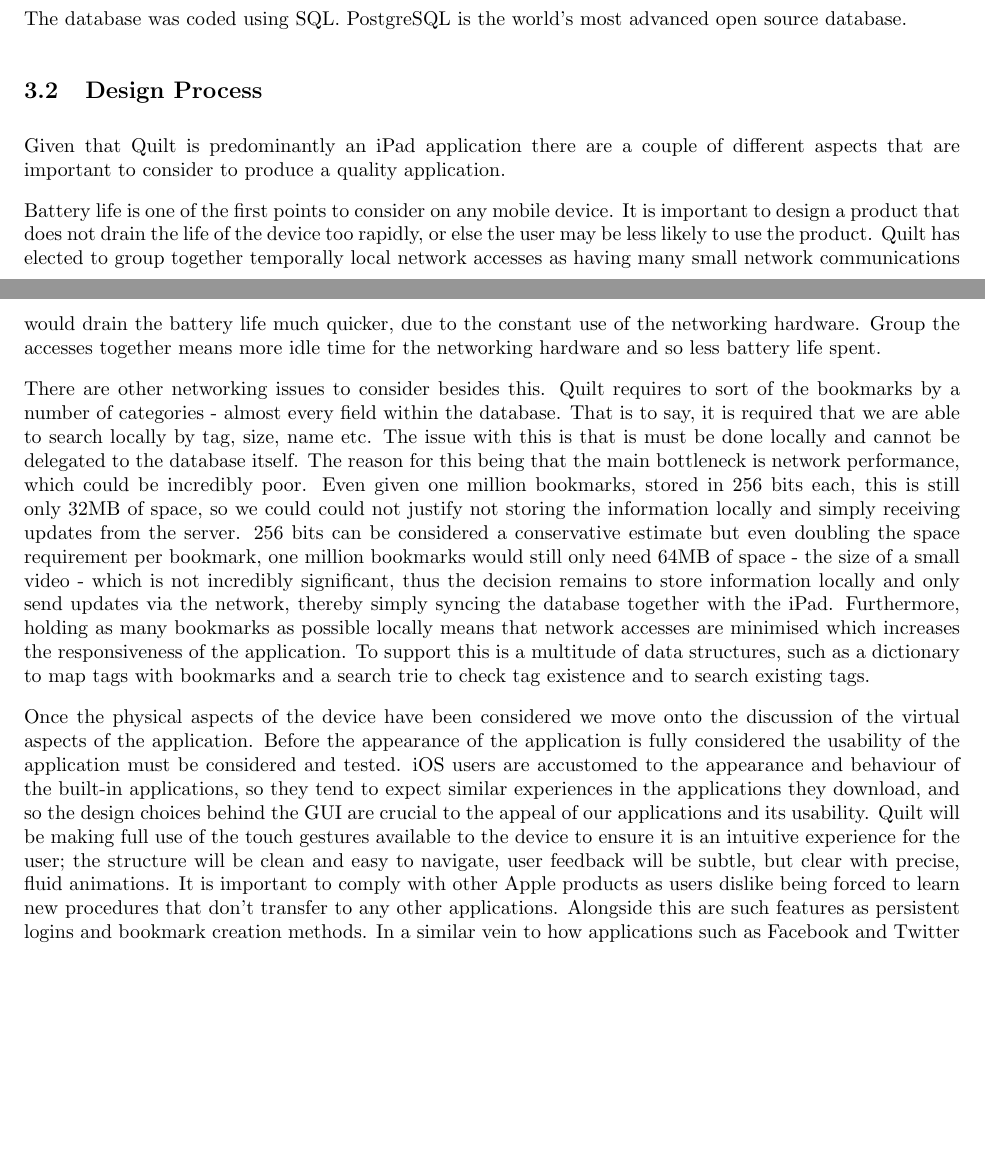
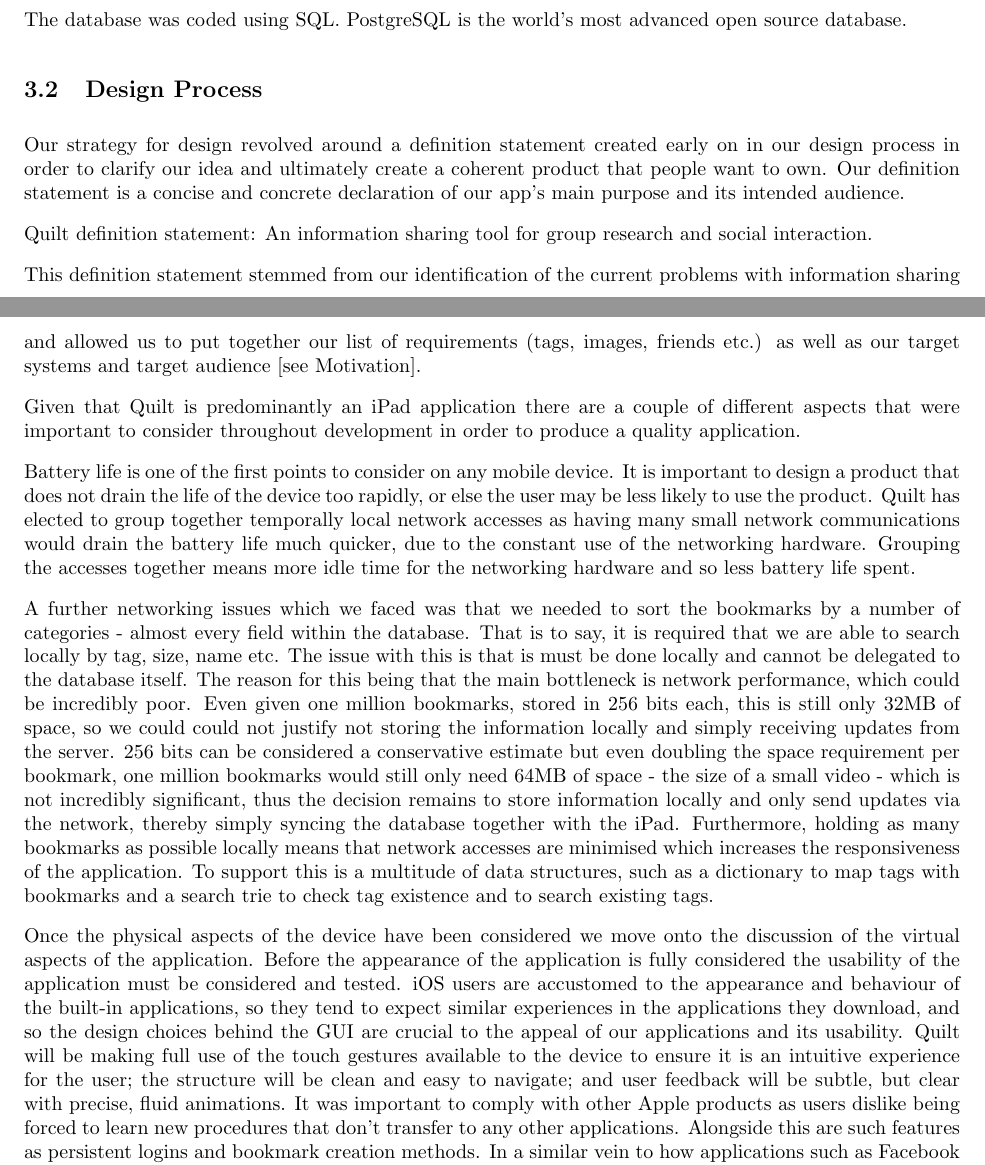
Before and after one commit to GJdream/Quilt, a LaTeX document (Reports/final_report.tex): two parts of pages 2 and 3 of 5, joined at a grey line, cut so that both start at the same text, the shorter picture padded with empty space. Compiled offline with pdfLaTeX.

Commit message:
Design process definition statement

```diff
--- a/Reports/final_report.tex
+++ b/Reports/final_report.tex
@@ -38,13 +43,19 @@ The database was coded using SQL. PostgreSQL is the world's most advanced open s
 
 \subsection{Design Process}
 
-Given that Quilt is predominantly an iPad application there are a couple of different aspects that are important to consider to produce a quality application.
+Our strategy for design revolved around a definition statement created early on in our design process in order to clarify our idea and ultimately create a coherent product that people want to own. Our definition statement is a concise and concrete declaration of our app's main purpose and its intended audience.
 
-Battery life is one of the first points to consider on any mobile device. It is important to design a product that does not drain the life of the device too rapidly, or else the user may be less likely to use the product. Quilt has elected to group together temporally local network accesses as having many small network communications would drain the battery life much quicker, due to the constant use of the networking hardware. Group the accesses together means more idle time for the networking hardware and so less battery life spent.
+Quilt definition statement: An information sharing tool for group research and social interaction.
 
-There are other networking issues to consider besides this. Quilt requires to sort of the bookmarks by a number of categories - almost every field within the database. That is to say, it is required that we are able to search locally by tag, size, name etc. The issue with this is that is must be done locally and cannot be delegated to the database itself. The reason for this being that the main bottleneck is network performance, which could be incredibly poor. Even given one million bookmarks, stored in 256 bits each, this is still only 32MB of space, so we could could not justify not storing the information locally and simply receiving updates from the server. 256 bits can be considered a conservative estimate but even doubling the space requirement per bookmark, one million bookmarks would still only need 64MB of space - the size of a small video - which is not incredibly significant, thus the decision remains to store information locally and only send updates via the network, thereby simply syncing the database together with the iPad. Furthermore, holding as many bookmarks as possible locally means that  network accesses are minimised which increases the responsiveness of the application. To support this is a multitude of data structures, such as a dictionary to map tags with bookmarks and a search trie to check tag existence and to search existing tags.
+This definition statement stemmed from our identification of the current problems with information sharing and allowed us to put together our list of requirements (tags, images, friends etc.) as well as our target systems and target audience [see Motivation].
 
-Once the physical aspects of the device have been considered we move onto the discussion of the virtual aspects of the application. Before the appearance of the application is fully considered the usability of the application must be considered and tested. iOS users are accustomed to the appearance and behaviour of the built-in applications, so they tend to expect similar experiences in the applications they download, and so the design choices behind the GUI are crucial to the appeal of our applications and its usability. Quilt will be making full use of the touch gestures available to the device to ensure it is an intuitive experience for the user; the structure will be clean and easy to navigate, user feedback will be subtle, but clear with precise, fluid animations. It is important to comply with other Apple products as users dislike being forced to learn new procedures that don't transfer to any other applications. Alongside this are such features as persistent logins and bookmark creation methods. In a similar vein to how applications such as Facebook and Twitter allow the user to remain logged in to their account permanently (entering an offline/idle state when the application is closed on the iPad so as not to appear permanently online), Quilt will allow users to use the application without logging in with each and every access. The code in place ensures proper authentication of the user through use of the cookies provided by internet services, so every effort is in place to stop users having their accounts hijacked by those with malicious intent.
+Given that Quilt is predominantly an iPad application there are a couple of different aspects that were important to consider throughout development in order to produce a quality application.
+
+Battery life is one of the first points to consider on any mobile device. It is important to design a product that does not drain the life of the device too rapidly, or else the user may be less likely to use the product. Quilt has elected to group together temporally local network accesses as having many small network communications would drain the battery life much quicker, due to the constant use of the networking hardware. Grouping the accesses together means more idle time for the networking hardware and so less battery life spent.
+
+A further networking issues which we faced was that we needed to sort the bookmarks by a number of categories - almost every field within the database. That is to say, it is required that we are able to search locally by tag, size, name etc. The issue with this is that is must be done locally and cannot be delegated to the database itself. The reason for this being that the main bottleneck is network performance, which could be incredibly poor. Even given one million bookmarks, stored in 256 bits each, this is still only 32MB of space, so we could could not justify not storing the information locally and simply receiving updates from the server. 256 bits can be considered a conservative estimate but even doubling the space requirement per bookmark, one million bookmarks would still only need 64MB of space - the size of a small video - which is not incredibly significant, thus the decision remains to store information locally and only send updates via the network, thereby simply syncing the database together with the iPad. Furthermore, holding as many bookmarks as possible locally means that  network accesses are minimised which increases the responsiveness of the application. To support this is a multitude of data structures, such as a dictionary to map tags with bookmarks and a search trie to check tag existence and to search existing tags.
+
+Once the physical aspects of the device have been considered we move onto the discussion of the virtual aspects of the application. Before the appearance of the application is fully considered the usability of the application must be considered and tested. iOS users are accustomed to the appearance and behaviour of the built-in applications, so they tend to expect similar experiences in the applications they download, and so the design choices behind the GUI are crucial to the appeal of our applications and its usability. Quilt will be making full use of the touch gestures available to the device to ensure it is an intuitive experience for the user; the structure will be clean and easy to navigate; and user feedback will be subtle, but clear with precise, fluid animations. It was important to comply with other Apple products as users dislike being forced to learn new procedures that don't transfer to any other applications. Alongside this are such features as persistent logins and bookmark creation methods. In a similar vein to how applications such as Facebook and Twitter allow the user to remain logged in to their account permanently (entering an offline/idle state when the application is closed on the iPad so as not to appear permanently online), Quilt will allow users to use the application without logging in with each and every access. The code in place ensures proper authentication of the user through use of the cookies provided by internet services, so every effort is in place to stop users having their accounts hijacked by those with malicious intent.
 
 \subsection{Back-up systems}
 
```
Also changed, not shown: Reports/final_report.tex (7 more changed lines).
